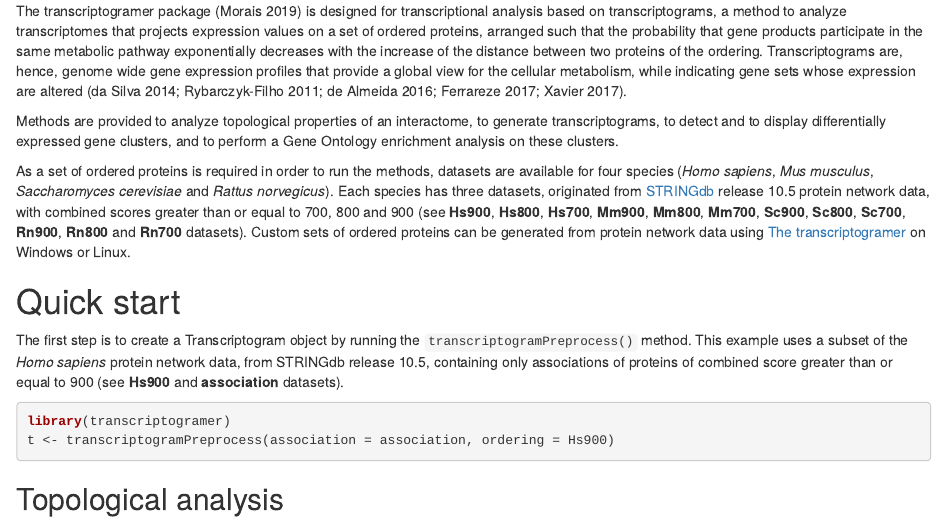
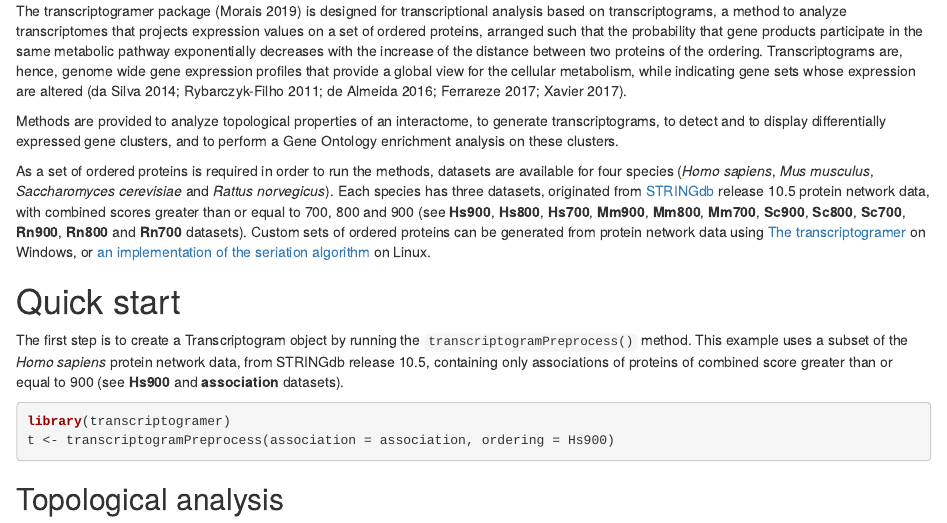
Before and after one commit to arthurvinx/transcriptogramer, an R Markdown document (vignettes/transcriptogramer.Rmd): the page in a window 1100 px wide, from 390 px down. Rendered offline with R 4.5, knitr and Pandoc, with nearby package versions; drawn as R Markdown's standard HTML page in place of the format the file asks for; code that draws random numbers runs with fixed seeds of ours; some code elsewhere in the file could not run offline.

Commit message:
seriation page link

```diff
--- a/vignettes/transcriptogramer.Rmd
+++ b/vignettes/transcriptogramer.Rmd
@@ -50,7 +50,8 @@ and 900 (see **Hs900**, **Hs800**, **Hs700**, **Mm900**, **Mm800**, **Mm700**,
 **Sc900**, **Sc800**, **Sc700**, **Rn900**, **Rn800** and **Rn700** datasets).
 Custom sets of ordered proteins can be generated from protein network data using
 [The transcriptogramer](https://lief.if.ufrgs.br/pub/biosoftwares/transcriptogramer/)
-on Windows or Linux.
+on Windows, or [an implementation of the seriation algorithm](https://github.com/arthurvinx/seriation)
+on Linux.
 
 # Quick start
 The first step is to create a Transcriptogram object by running the
```
Also changed, not shown: R/AllGenerics.R (+1 -1 lines), 1 other file.
